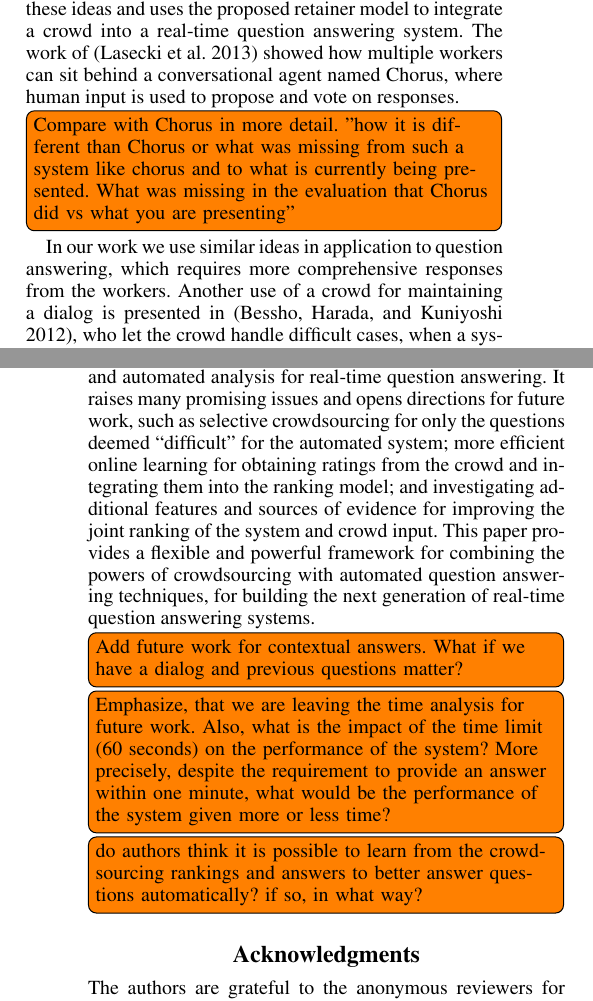
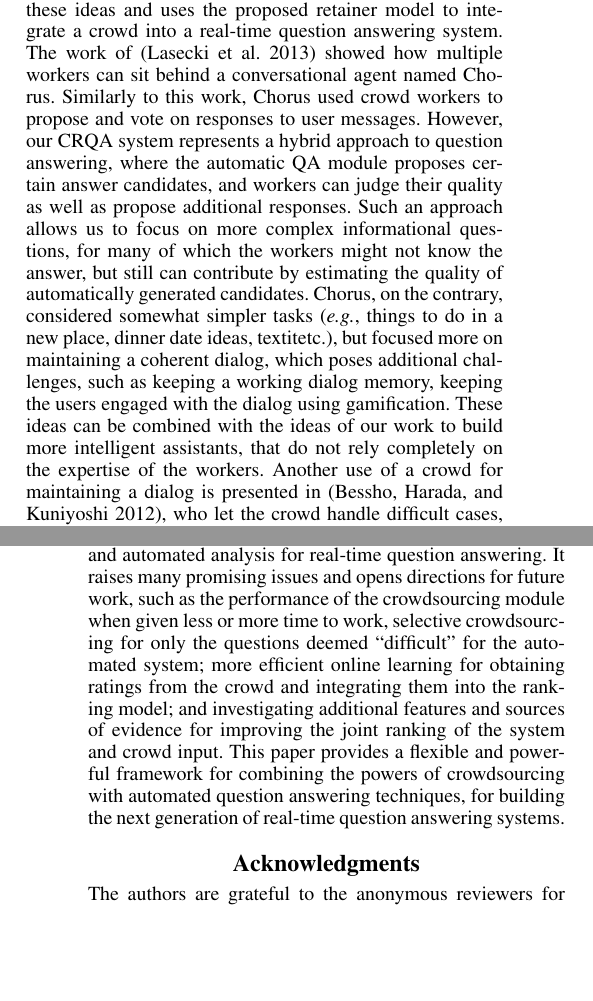
Before and after one commit to DenXX/CRQA_HCOMP16_paper, a LaTeX paper (crowdsourcing_liveqa.tex, which reads related_work.inc.tex): two parts of the columns of pages 9 and 10 of 11, joined at a grey line, cut so that both start at the same text, the shorter picture padded with empty space. Compiled offline with pdfLaTeX.

Commit message:
Revising the related work of the HCOMP paper

```diff
--- a/crowdsourcing_liveqa.tex
+++ b/crowdsourcing_liveqa.tex
@@ -78,12 +78,9 @@ CRQA was able to successfully answer these questions in under 1 minute, with ove
 Importantly, CRQA significantly improved question quality and coverage compared to the starting automated-only system, and, surprisingly, was able to return better answers on average compared to the traditional CQA system with millions of users (Yahoo! Answers) with answers collected more than \textit{two days} after the original posting time.
 
 The described CRQA implementation is a promising step towards efficient and close integration of crowd work and automated analysis for real-time question answering.
-It raises many promising issues and opens directions for future work, such as selective crowdsourcing for only the questions deemed ``difficult'' for the automated system; more efficient online learning for obtaining ratings from the crowd and integrating them into the ranking model; and investigating additional features and sources of evidence for improving the joint ranking of the system and crowd input.
+It raises many promising issues and opens directions for future work, such as the performance of the crowdsourcing module when given less or more time to work, selective crowdsourcing for only the questions deemed ``difficult'' for the automated system; more efficient online learning for obtaining ratings from the crowd and integrating them into the ranking model; and investigating additional features and sources of evidence for improving the joint ranking of the system and crowd input.
 This paper provides a flexible and powerful framework for combining the powers of crowdsourcing with automated question answering techniques, for building the next generation of real-time question answering systems.
 
-\todo[inline]{Add future work for contextual answers. What if we have a dialog and previous questions matter?}
-\todo[inline]{Emphasize, that we are leaving the time analysis for future work. Also, what is the impact of the time limit (60 seconds) on the performance of the system? More precisely, despite the requirement to provide an answer within one minute, what would be the performance of the system given more or less time?}
-\todo[inline]{do authors think it is possible to learn from the crowdsourcing rankings and answers to better answer questions automatically? if so, in what way?}
 
 \section{Acknowledgments}
 The authors are grateful to the anonymous reviewers for their valuable comments and suggestions.
--- a/related_work.inc.tex
+++ b/related_work.inc.tex
@@ -27,8 +27,11 @@ Its application to (near) real-time scenarios poses certain additional challenge
 \cite{bernstein2011crowds} introduced the retainer model for recruiting synchronous crowds for interactive real-time tasks and showed their effectiveness on the best single image and creative generation tasks.
 VizWiz mobile application of \cite{bigham2010vizwiz} uses a similar strategy to quickly answer visual questions.
 This work builds on these ideas and uses the proposed retainer model to integrate a crowd into a real-time question answering system.
-The work of \cite{Lasecki:2013:CCC:2501988.2502057} showed how multiple workers can sit behind a conversational agent named Chorus, where human input is used to propose and vote on responses.
-\todo[inline]{Compare with Chorus in more detail. "how it is different than Chorus or what was missing from such a system like chorus and to what is currently being presented. What was missing in the evaluation that Chorus did vs what you are presenting"}
-In our work we use similar ideas in application to question answering, which requires more comprehensive responses from the workers.
+The work of \cite{Lasecki:2013:CCC:2501988.2502057} showed how multiple workers can sit behind a conversational agent named Chorus.
+Similarly to this work, Chorus used crowd workers to propose and vote on responses to user messages.
+However, our CRQA system represents a hybrid approach to question answering, where the automatic QA module proposes certain answer candidates, and workers can judge their quality as well as propose additional responses.
+Such an approach allows us to focus on more complex informational questions, for many of which the workers might not know the answer, but still can contribute by estimating the quality of automatically generated candidates.
+Chorus, on the contrary, considered somewhat simpler tasks (\textit{e.g.}, things to do in a new place, dinner date ideas, textit{etc.}), but focused more on maintaining a coherent dialog, which poses additional challenges, such as keeping a working dialog memory, keeping the users engaged with the dialog using gamification.
+These ideas can be combined with the ideas of our work to build more intelligent assistants, that do not rely completely on the expertise of the workers.
 Another use of a crowd for maintaining a dialog is presented in \cite{Bessho:2012:DSU:2392800.2392841}, who let the crowd handle difficult cases, when a system was not able to automatically retrieve a good response from the database of twitter data.
 In our paper, we focus on a single part of the human-computer dialog, i.e. question answering, which requires a system to provide some useful information in a response to the user.
```
Also changed, not shown: analysis.inc.tex (+2 -2 lines), experiments.inc.tex (+1 -1 lines), introduction.inc.tex (+5 -9 lines), system.inc.tex (+0 -2 lines), crowdsourcing_liveqa.pdf, crowdsourcing_liveqa.tex (2 more changed lines).
